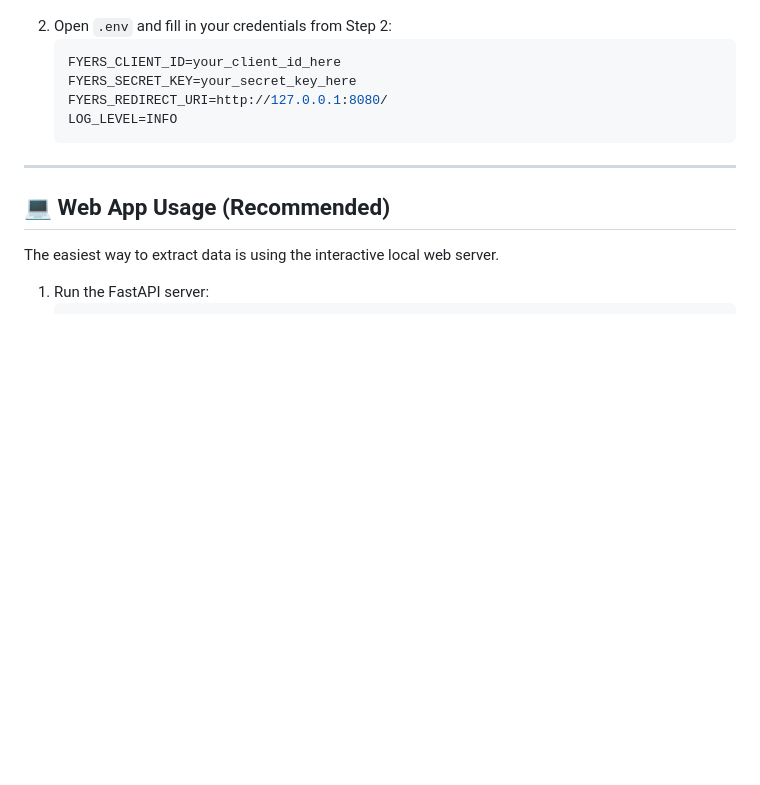
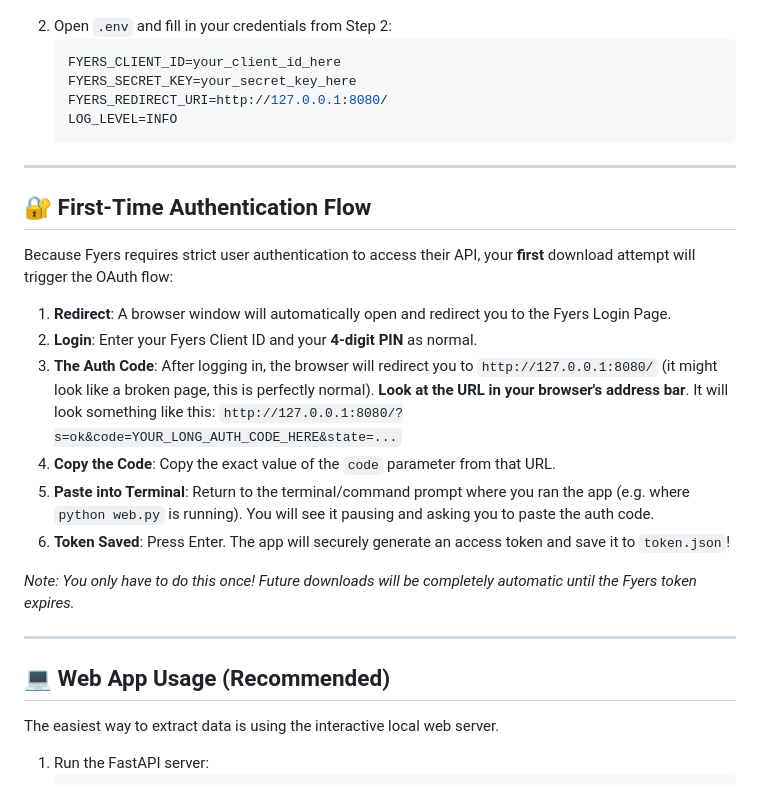
Before and after one commit to Achal13jain/Fyers-data-extractor, a Markdown page: README.md, the part around the change. GitHub-like rendering; blank space fills up the shorter version.

Commit message:
docs: clarify Fyers OAuth authentication flow

```diff
--- a/README.md
+++ b/README.md
@@ -66,6 +66,21 @@ It features both a robust **Command Line Interface (CLI)** and a gorgeous **Web
 
 ---
 
+## 🔐 First-Time Authentication Flow
+
+Because Fyers requires strict user authentication to access their API, your **first** download attempt will trigger the OAuth flow:
+1. **Redirect**: A browser window will automatically open and redirect you to the Fyers Login Page.
+2. **Login**: Enter your Fyers Client ID and your **4-digit PIN** as normal.
+3. **The Auth Code**: After logging in, the browser will redirect you to `http://127.0.0.1:8080/` (it might look like a broken page, this is perfectly normal). **Look at the URL in your browser's address bar**. It will look something like this:
+   `http://127.0.0.1:8080/?s=ok&code=YOUR_LONG_AUTH_CODE_HERE&state=...`
+4. **Copy the Code**: Copy the exact value of the `code` parameter from that URL.
+5. **Paste into Terminal**: Return to the terminal/command prompt where you ran the app (e.g. where `python web.py` is running). You will see it pausing and asking you to paste the auth code.
+6. **Token Saved**: Press Enter. The app will securely generate an access token and save it to `token.json`!
+
+*Note: You only have to do this once! Future downloads will be completely automatic until the Fyers token expires.*
+
+---
+
 ## 💻 Web App Usage (Recommended)
 
 The easiest way to extract data is using the interactive local web server.
```
